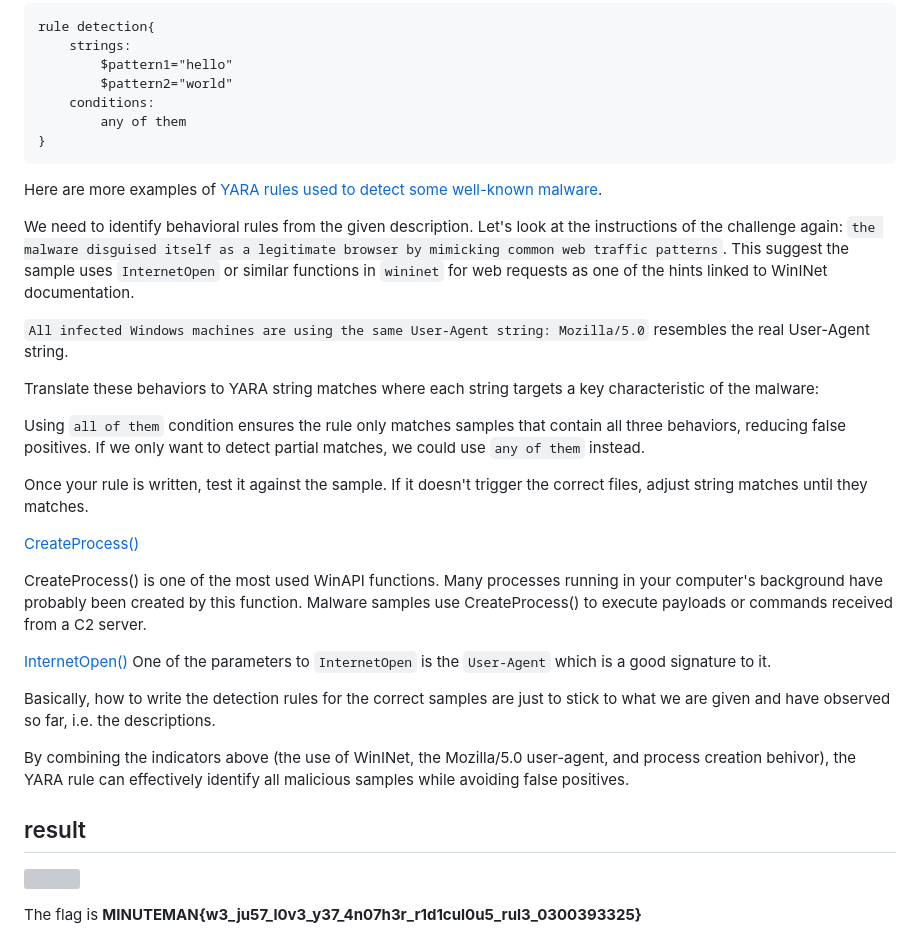
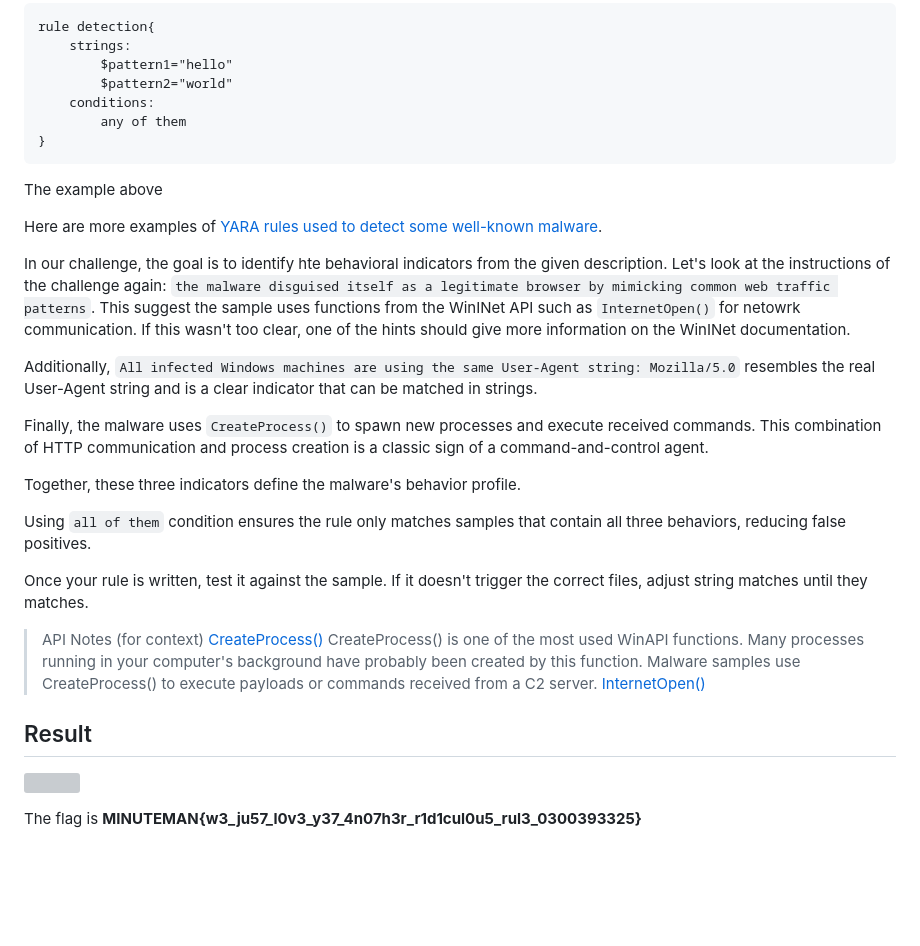
Before and after one commit to tammynpm/my-ctf-challenges, a Markdown page: yara-verificator/public-writeup.md, the part around the change printed below. Drawn GitHub-style; blank space fills up the shorter version; grey boxes are pictures that could not be loaded.

Commit message:
writeup updated

````diff
--- a/yara-verificator/public-writeup.md
+++ b/yara-verificator/public-writeup.md
@@ -44,30 +44,29 @@ rule detection{
 		any of them
 }
 ```
+The example above
+
 Here are more examples of [YARA rules used to detect some well-known malware](https://github.com/reversinglabs/reversinglabs-yara-rules/tree/develop/yara).
 
-We need to identify behavioral rules from the given description. Let's look at the instructions of the challenge again: `the malware disguised itself as a legitimate browser by mimicking common web traffic patterns`. This suggest the sample uses `InternetOpen` or similar functions in `wininet` for web requests as one of the hints linked to WinINet documentation.
+In our challenge, the goal is to identify hte behavioral indicators from the given description. Let's look at the instructions of the challenge again: `the malware disguised itself as a legitimate browser by mimicking common web traffic patterns`. This suggest the sample uses functions from the WinINet API such as `InternetOpen()` for netowrk communication. If this wasn't too clear, one of the hints should give more information on the WinINet documentation.
 
-`All infected Windows machines are using the same User-Agent string: Mozilla/5.0` resembles the real User-Agent string.
+Additionally, `All infected Windows machines are using the same User-Agent string: Mozilla/5.0` resembles the real User-Agent string and is a clear indicator that can be matched in strings.
 
-Translate these behaviors to YARA string matches where each string targets a key characteristic of the malware:
+Finally, the malware uses `CreateProcess()` to spawn new processes and execute received commands. This combination of HTTP communication and process creation is a classic sign of a command-and-control agent.
 
-Using `all of them` condition ensures the rule only matches samples that contain all three behaviors, reducing false positives. If we only want to detect partial matches, we could use `any of them` instead.
+Together, these three indicators define the malware's behavior profile.
+
+Using `all of them` condition ensures the rule only matches samples that contain all three behaviors, reducing false positives.
 
 Once your rule is written, test it against the sample. If it doesn't trigger the correct files, adjust string matches until they matches.
 
-[CreateProcess()](https://medium.com/@theCTIGuy/windows-api-highlight-createprocess-ec1ec0915b9c)
+> API Notes (for context)
+> [CreateProcess()](https://medium.com/@theCTIGuy/windows-api-highlight-createprocess-ec1ec0915b9c)
+> CreateProcess() is one of the most used WinAPI functions. Many processes running in your computer's background have probably been created by this function. Malware samples use CreateProcess() to execute payloads or commands received from a C2 server.
+> [InternetOpen()](https://www.aldeid.com/wiki/InternetOpen)
 
-CreateProcess() is one of the most used WinAPI functions. Many processes running in your computer's background have probably been created by this function. Malware samples use CreateProcess() to execute payloads or commands received from a C2 server.
 
-[InternetOpen()](https://www.aldeid.com/wiki/InternetOpen)
-One of the parameters to `InternetOpen` is the `User-Agent` which is a good signature to it.
-
-Basically, how to write the detection rules for the correct samples are just to stick to what we are given and have observed so far, i.e. the descriptions.
-
-By combining the indicators above (the use of WinINet, the Mozilla/5.0 user-agent, and process creation behivor), the YARA rule can effectively identify all malicious samples while avoiding false positives.
-
-## result
+## Result
 ![](src/image2.png)
 
 The flag is **MINUTEMAN{w3_ju57_l0v3_y37_4n07h3r_r1d1cul0u5_rul3_0300393325}**
````
Also changed, not shown: other parts of yara-verificator/public-writeup.md (+1 -1 lines).
